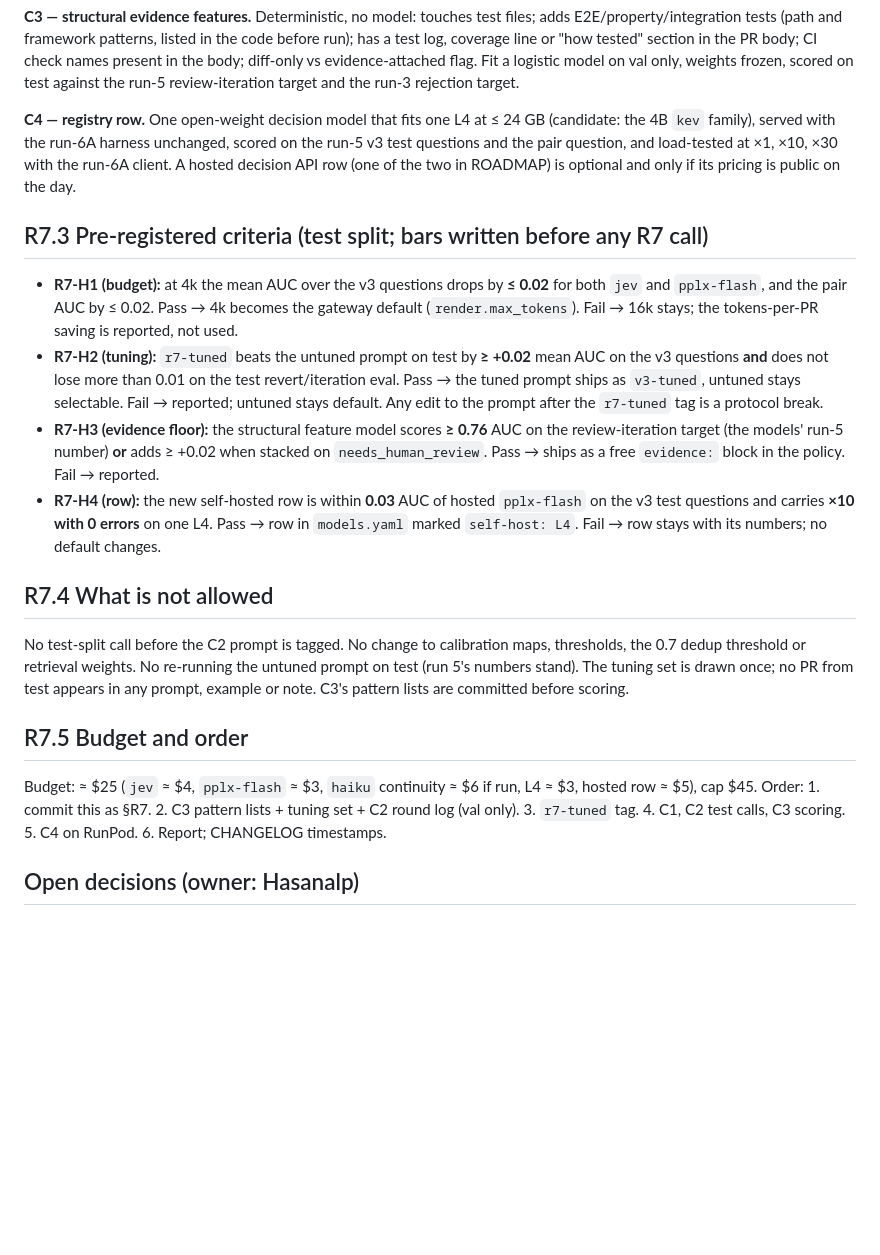
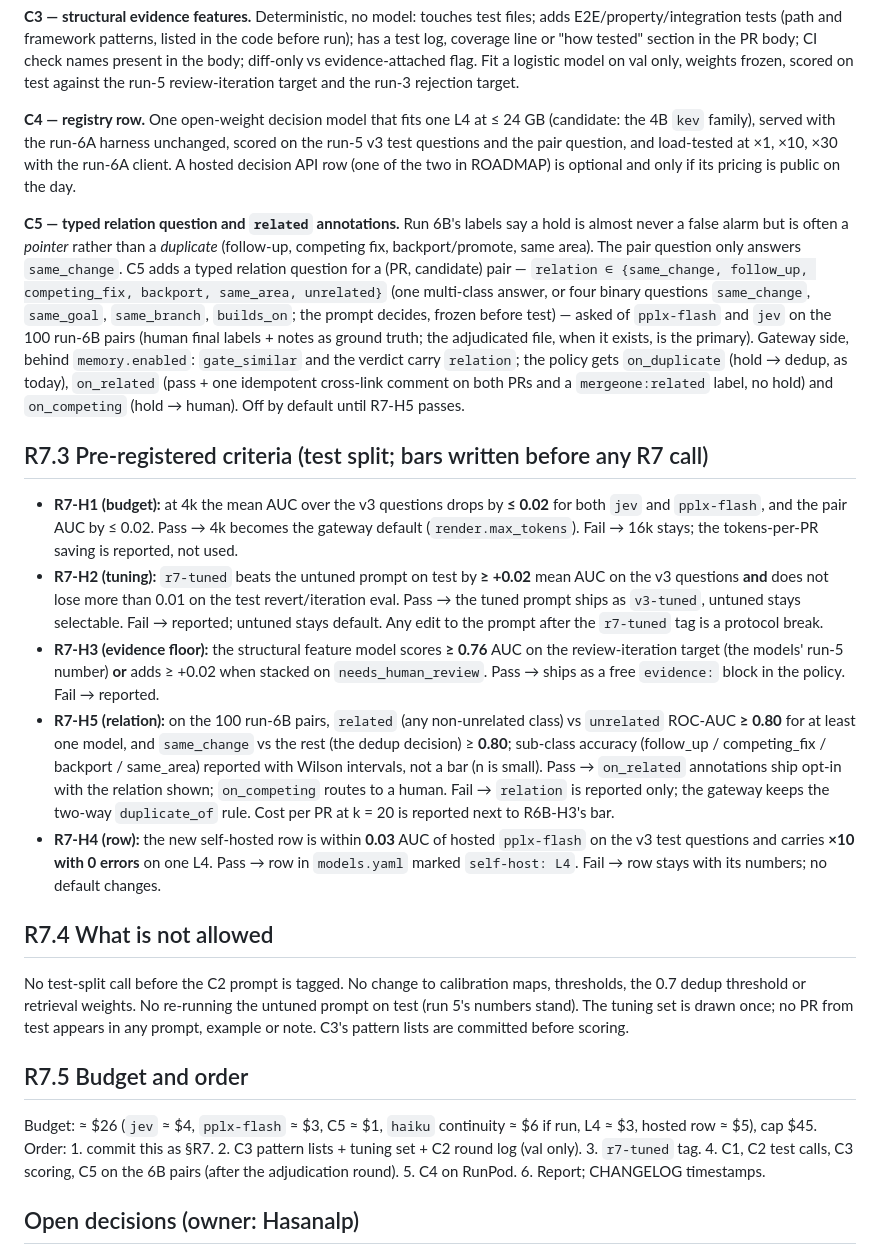
Before and after one commit to haalp/mergeone, a Markdown page: docs/run7-addendum-draft.md, the part around the change. Rendered like a GitHub page; blank space fills up the shorter version.

Commit message:
run 7 draft: C5 typed relation question + related/competing policy outcomes (R7-H5); ROADMAP entry

```diff
--- a/docs/run7-addendum-draft.md
+++ b/docs/run7-addendum-draft.md
@@ -39,6 +39,17 @@ served with the run-6A harness unchanged, scored on the run-5 v3 test questions
 at ×1, ×10, ×30 with the run-6A client. A hosted decision API row (one of the two in ROADMAP) is optional and
 only if its pricing is public on the day.
 
+**C5 — typed relation question and `related` annotations.** Run 6B's labels say a hold is almost never a false
+alarm but is often a *pointer* rather than a *duplicate* (follow-up, competing fix, backport/promote, same area).
+The pair question only answers `same_change`. C5 adds a typed relation question for a (PR, candidate) pair —
+`relation ∈ {same_change, follow_up, competing_fix, backport, same_area, unrelated}` (one multi-class answer, or
+four binary questions `same_change`, `same_goal`, `same_branch`, `builds_on`; the prompt decides, frozen before
+test) — asked of `pplx-flash` and `jev` on the 100 run-6B pairs (human final labels + notes as ground truth; the
+adjudicated file, when it exists, is the primary). Gateway side, behind `memory.enabled`: `gate_similar` and the
+verdict carry `relation`; the policy gets `on_duplicate` (hold → dedup, as today), `on_related` (pass + one
+idempotent cross-link comment on both PRs and a `mergeone:related` label, no hold) and `on_competing` (hold →
+human). Off by default until R7-H5 passes.
+
 ## R7.3 Pre-registered criteria (test split; bars written before any R7 call)
 
 - **R7-H1 (budget):** at 4k the mean AUC over the v3 questions drops by **≤ 0.02** for both `jev` and `pplx-flash`, and the
@@ -50,6 +61,12 @@ only if its pricing is public on the day.
 - **R7-H3 (evidence floor):** the structural feature model scores **≥ 0.76** AUC on the review-iteration target (the models'
   run-5 number) **or** adds ≥ +0.02 when stacked on `needs_human_review`. Pass → ships as a free `evidence:` block in the
   policy. Fail → reported.
+- **R7-H5 (relation):** on the 100 run-6B pairs, `related` (any non-unrelated class) vs `unrelated` ROC-AUC
+  **≥ 0.80** for at least one model, and `same_change` vs the rest (the dedup decision) ≥ **0.80**; sub-class
+  accuracy (follow_up / competing_fix / backport / same_area) reported with Wilson intervals, not a bar (n is
+  small). Pass → `on_related` annotations ship opt-in with the relation shown; `on_competing` routes to a human.
+  Fail → `relation` is reported only; the gateway keeps the two-way `duplicate_of` rule. Cost per PR at k = 20 is
+  reported next to R6B-H3's bar.
 - **R7-H4 (row):** the new self-hosted row is within **0.03** AUC of hosted `pplx-flash` on the v3 test questions and
   carries **×10 with 0 errors** on one L4. Pass → row in `models.yaml` marked `self-host: L4`. Fail → row stays with its
   numbers; no default changes.
@@ -62,9 +79,9 @@ from test appears in any prompt, example or note. C3's pattern lists are committ
 
 ## R7.5 Budget and order
 
-Budget: ≈ $25 (`jev` ≈ $4, `pplx-flash` ≈ $3, `haiku` continuity ≈ $6 if run, L4 ≈ $3, hosted row ≈ $5), cap $45.
+Budget: ≈ $26 (`jev` ≈ $4, `pplx-flash` ≈ $3, C5 ≈ $1, `haiku` continuity ≈ $6 if run, L4 ≈ $3, hosted row ≈ $5), cap $45.
 Order: 1. commit this as §R7. 2. C3 pattern lists + tuning set + C2 round log (val only). 3. `r7-tuned` tag.
-4. C1, C2 test calls, C3 scoring. 5. C4 on RunPod. 6. Report; CHANGELOG timestamps.
+4. C1, C2 test calls, C3 scoring, C5 on the 6B pairs (after the adjudication round). 5. C4 on RunPod. 6. Report; CHANGELOG timestamps.
 
 ## Open decisions (owner: Hasanalp)
 
```
Also changed, not shown: ROADMAP.md (+4 -0 lines).
